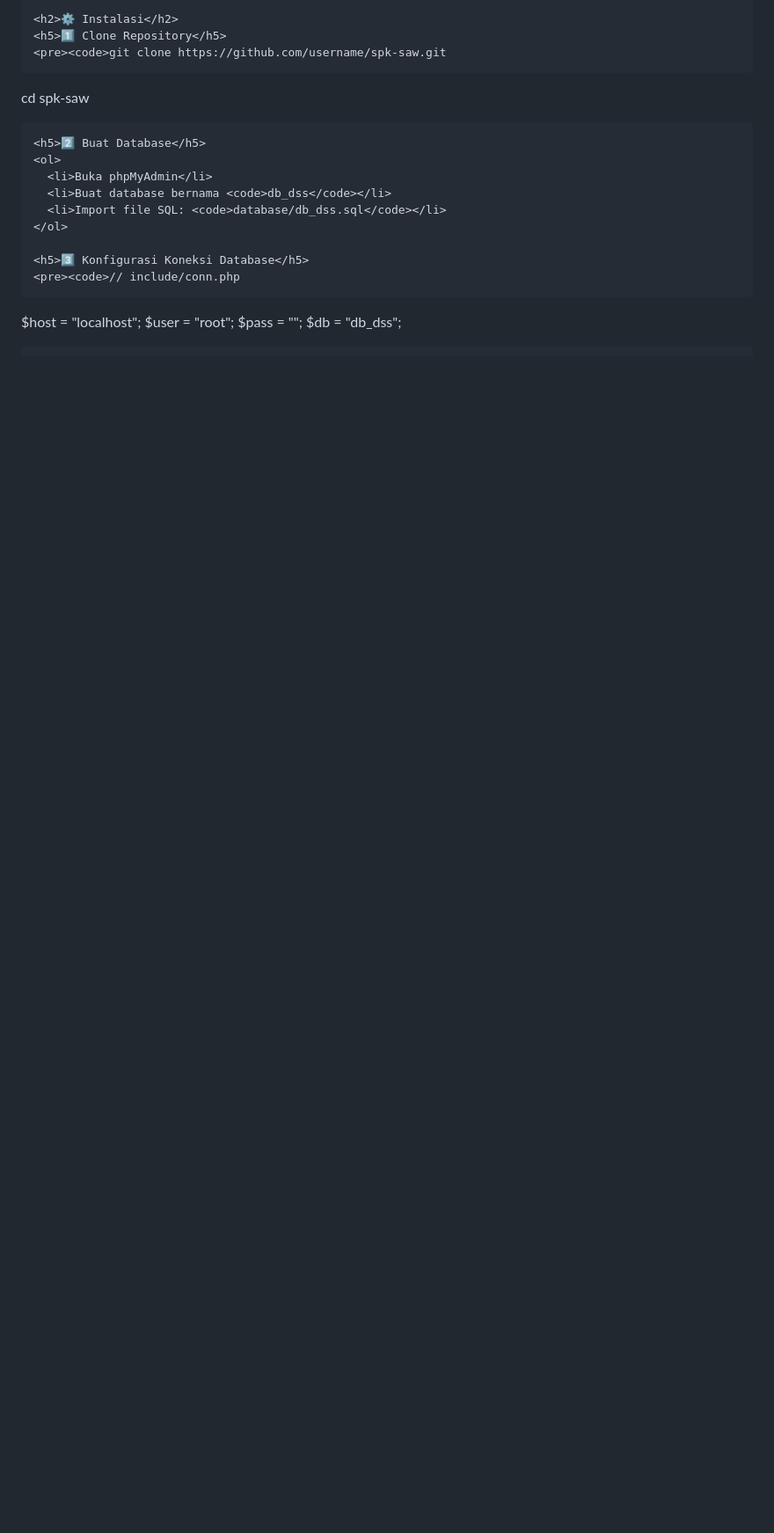
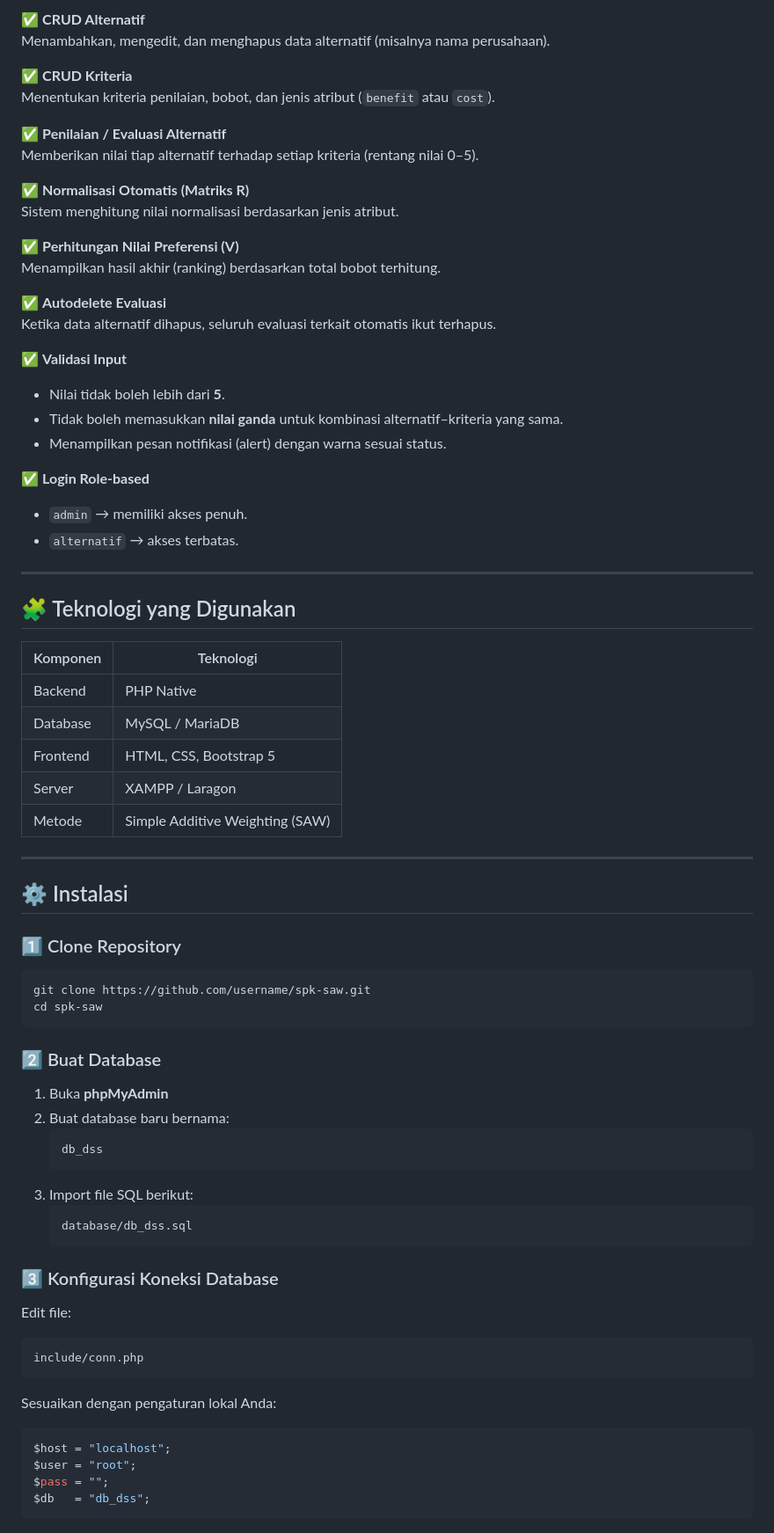
Before and after one commit to NovaaDevPX/spk_saw, a Markdown page: README.md, the part around one of its changes. Shown at 88% size. Drawn GitHub-style; blank space fills up the shorter version.

Commit message:
Refactor README for better structure and clarity
Updated the README to improve formatting and clarity, including sections on features, installation, and author information.

````diff
--- a/README.md
+++ b/README.md
@@ -79,20 +9,74 @@
 
-    <h2>⚙️ Instalasi</h2>
-    <h5>1️⃣ Clone Repository</h5>
-    <pre><code>git clone https://github.com/username/spk-saw.git
-cd spk-saw</code></pre>
+✅ **CRUD Alternatif**
+Menambahkan, mengedit, dan menghapus data alternatif (misalnya nama perusahaan).
 
-    <h5>2️⃣ Buat Database</h5>
-    <ol>
-      <li>Buka phpMyAdmin</li>
-      <li>Buat database bernama <code>db_dss</code></li>
-      <li>Import file SQL: <code>database/db_dss.sql</code></li>
-    </ol>
+✅ **CRUD Kriteria**
+Menentukan kriteria penilaian, bobot, dan jenis atribut (`benefit` atau `cost`).
 
-    <h5>3️⃣ Konfigurasi Koneksi Database</h5>
-    <pre><code>// include/conn.php
+✅ **Penilaian / Evaluasi Alternatif**
+Memberikan nilai tiap alternatif terhadap setiap kriteria (rentang nilai 0–5).
+
+✅ **Normalisasi Otomatis (Matriks R)**
+Sistem menghitung nilai normalisasi berdasarkan jenis atribut.
+
+✅ **Perhitungan Nilai Preferensi (V)**
+Menampilkan hasil akhir (ranking) berdasarkan total bobot terhitung.
+
+✅ **Autodelete Evaluasi**
+Ketika data alternatif dihapus, seluruh evaluasi terkait otomatis ikut terhapus.
+
+✅ **Validasi Input**
+- Nilai tidak boleh lebih dari **5**.
+- Tidak boleh memasukkan **nilai ganda** untuk kombinasi alternatif–kriteria yang sama.
+- Menampilkan pesan notifikasi (alert) dengan warna sesuai status.
+
+✅ **Login Role-based**
+- `admin` → memiliki akses penuh.
+- `alternatif` → akses terbatas.
+
+---
+
+## 🧩 Teknologi yang Digunakan
+
+| Komponen | Teknologi |
+|-----------|------------|
+| Backend | PHP Native |
+| Database | MySQL / MariaDB |
+| Frontend | HTML, CSS, Bootstrap 5 |
+| Server | XAMPP / Laragon |
+| Metode | Simple Additive Weighting (SAW) |
+
+---
+
+## ⚙️ Instalasi
+
+### 1️⃣ Clone Repository
+```bash
+git clone https://github.com/username/spk-saw.git
+cd spk-saw
+```
+
+### 2️⃣ Buat Database
+1. Buka **phpMyAdmin**
+2. Buat database baru bernama:
+   ```
+   db_dss
+   ```
+3. Import file SQL berikut:
+   ```
+   database/db_dss.sql
+   ```
+
+### 3️⃣ Konfigurasi Koneksi Database
+Edit file:
+```
+include/conn.php
+```
+Sesuaikan dengan pengaturan lokal Anda:
+```php
 $host = "localhost";
 $user = "root";
 $pass = "";
-$db   = "db_dss";</code></pre>
+$db   = "db_dss";
+```
 
````
Also changed, not shown: other parts of README.md (+124 -159 lines).
